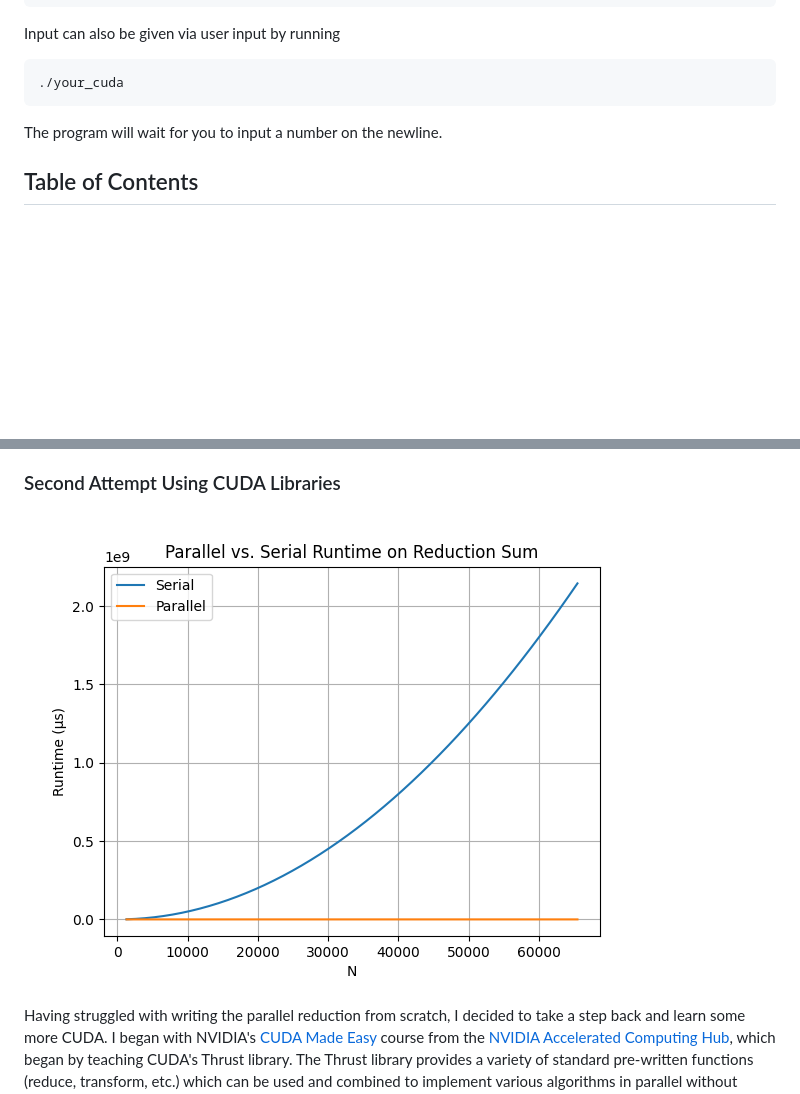
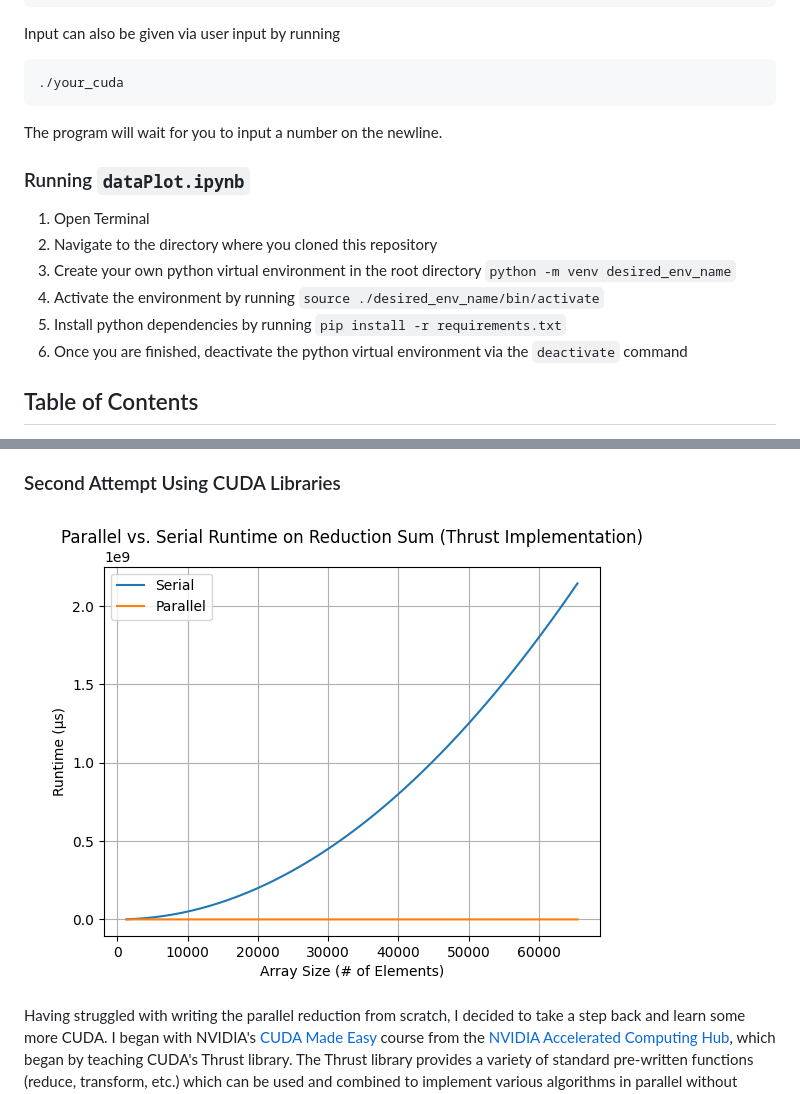
Before and after one commit to csplatti/cuda-programming, a Markdown page: README.md, 2 parts joined by grey strips. Drawn GitHub-style; pictures changed too: Runtime Plots/pr_thrust_runtime_plot.png; blank space fills up the shorter version.

Commit message:
File Reorganization and Readme Update

````diff
--- a/README.md
+++ b/README.md
@@ -41,6 +41,17 @@ Input can also be given via user input by running
 ./your_cuda
 ```
 The program will wait for you to input a number on the newline.
+
+### Running ```dataPlot.ipynb```
+1. Open Terminal
+2. Navigate to the directory where you cloned this repository
+3. Create your own python virtual environment in the root directory
+```python -m venv desired_env_name```
+4. Activate the environment by running
+```source ./desired_env_name/bin/activate```
+5. Install python dependencies by running
+```pip install -r requirements.txt```
+6. Once you are finished, deactivate the python virtual environment via the ```deactivate``` command
 
 ## Table of Contents
 1. [Vector Addition](#vector-addition)
````
Also changed, not shown: image-1.png (deleted), image.png (deleted), parallel_reduction/cuda_v1/readme.md (renamed from parallel_reduction/readme.md), 5 other files.
